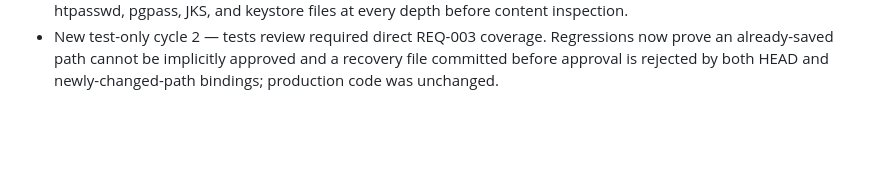
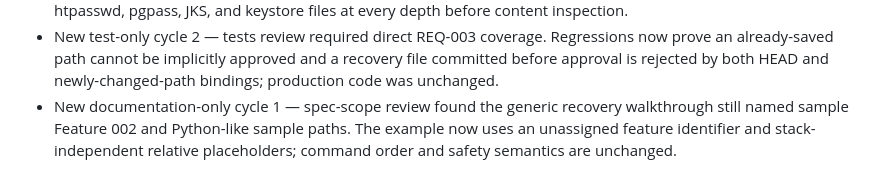
Before and after one commit to Kumet/sample-app-from-template, a Markdown page: specs/014-approved-recovery-patch-reattribution/validation-log.md, the part around the change. Drawn GitHub-style; blank space fills up the shorter version.

```diff
--- a/specs/014-approved-recovery-patch-reattribution/validation-log.md
+++ b/specs/014-approved-recovery-patch-reattribution/validation-log.md
@@ -90,3 +90,7 @@ review events are intentionally not written back into this file.
   Regressions now prove an already-saved path cannot be implicitly approved and
   a recovery file committed before approval is rejected by both HEAD and
   newly-changed-path bindings; production code was unchanged.
+- New documentation-only cycle 1 — spec-scope review found the generic recovery
+  walkthrough still named sample Feature 002 and Python-like sample paths. The
+  example now uses an unassigned feature identifier and stack-independent
+  relative placeholders; command order and safety semantics are unchanged.
```
Also changed, not shown: README.md (+6 -6 lines).
